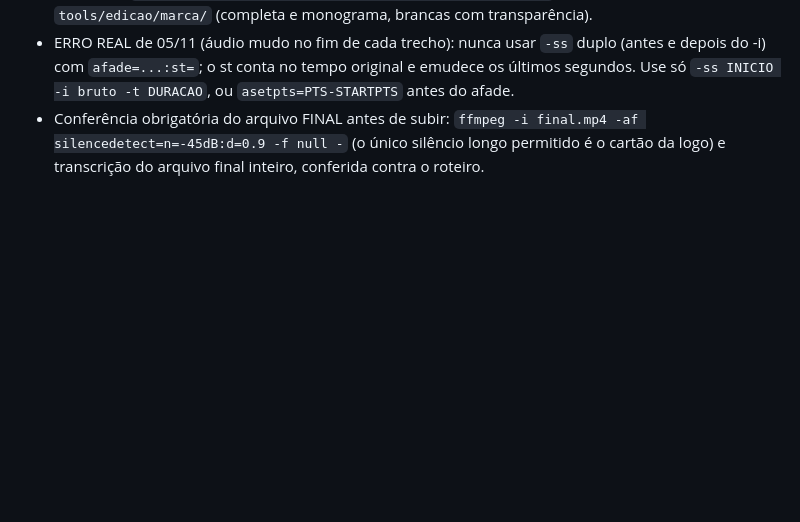
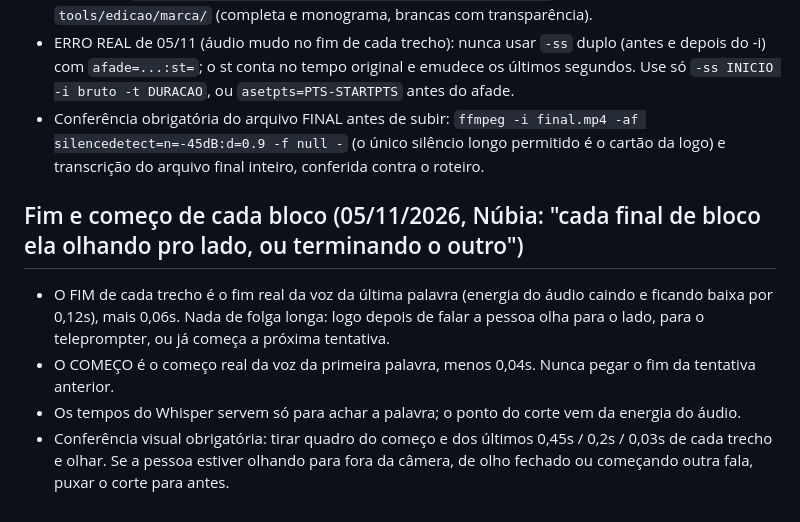
Before and after one commit to nubiacittyadvogada-coder/Nc-insta, a Markdown page: tools/edicao/README.md, the part around the change. Rendered like a GitHub page; blank space fills up the shorter version.

Commit message:
Edição: corte colado na voz no começo e fim de cada bloco (sem olhar para o lado nem início da próxima tentativa)
Co-Authored-By: Claude Opus 5.5 <noreply@anthropic.com>
Claude-Session: https://claude.ai/code/session_01D3NFYJzeTLmuJ1KpzmkBCa

```diff
--- a/tools/edicao/README.md
+++ b/tools/edicao/README.md
@@ -91,3 +91,9 @@ Gerar com `python3 overlay_min.py <config> A`. Substitui a Estética v2 e os aju
 - Comando: `python3 tools/edicao/endcard.py editado.mp4 final.mp4`. Logos em `tools/edicao/marca/` (completa e monograma, brancas com transparência).
 - ERRO REAL de 05/11 (áudio mudo no fim de cada trecho): nunca usar `-ss` duplo (antes e depois do -i) com `afade=...:st=`; o st conta no tempo original e emudece os últimos segundos. Use só `-ss INICIO -i bruto -t DURACAO`, ou `asetpts=PTS-STARTPTS` antes do afade.
 - Conferência obrigatória do arquivo FINAL antes de subir: `ffmpeg -i final.mp4 -af silencedetect=n=-45dB:d=0.9 -f null -` (o único silêncio longo permitido é o cartão da logo) e transcrição do arquivo final inteiro, conferida contra o roteiro.
+
+## Fim e começo de cada bloco (05/11/2026, Núbia: "cada final de bloco ela olhando pro lado, ou terminando o outro")
+- O FIM de cada trecho é o fim real da voz da última palavra (energia do áudio caindo e ficando baixa por 0,12s), mais 0,06s. Nada de folga longa: logo depois de falar a pessoa olha para o lado, para o teleprompter, ou já começa a próxima tentativa.
+- O COMEÇO é o começo real da voz da primeira palavra, menos 0,04s. Nunca pegar o fim da tentativa anterior.
+- Os tempos do Whisper servem só para achar a palavra; o ponto do corte vem da energia do áudio.
+- Conferência visual obrigatória: tirar quadro do começo e dos últimos 0,45s / 0,2s / 0,03s de cada trecho e olhar. Se a pessoa estiver olhando para fora da câmera, de olho fechado ou começando outra fala, puxar o corte para antes.
```
Also changed, not shown: tools/edicao/PROMPT-APP-MKT-EDICAO.md (+1 -0 lines).
